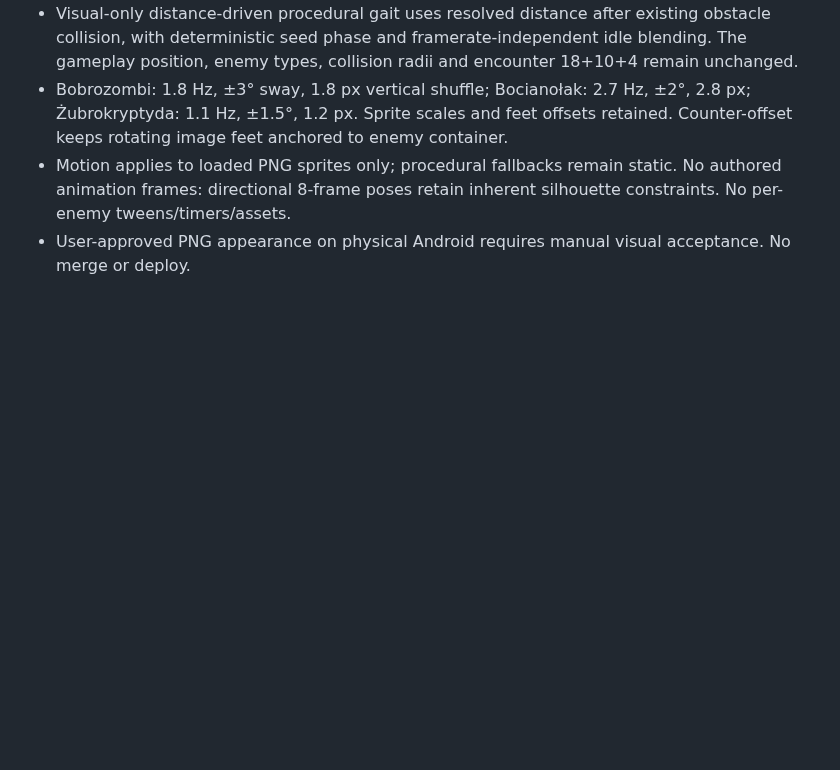
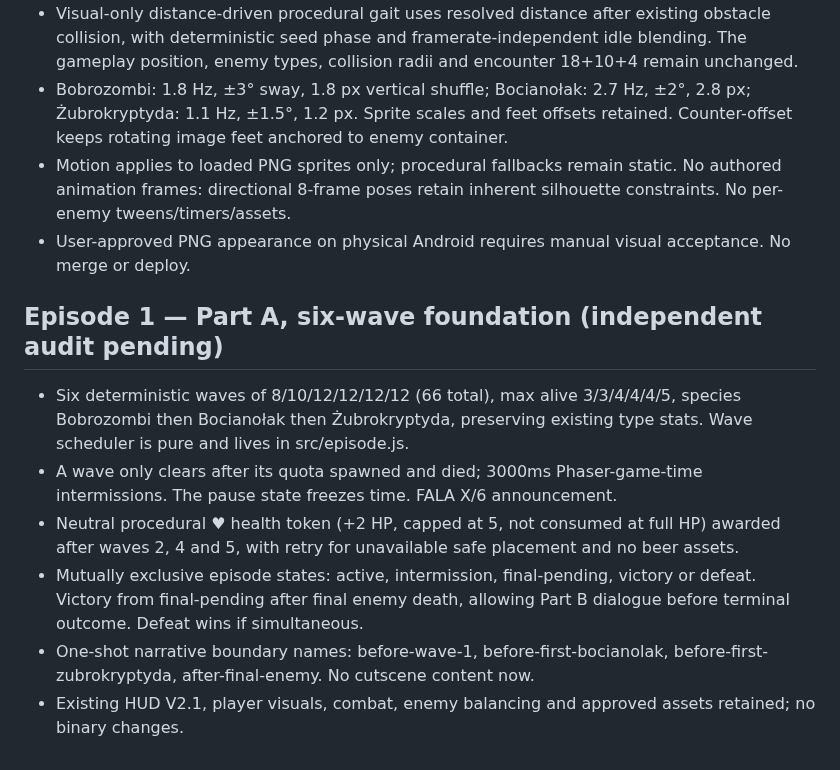
Before and after one commit to lukaszpeciak91-sys/klusoczlek, a Markdown page: docs/PROGRESS.md, the part around the change. Drawn GitHub-style; blank space fills up the shorter version.

Commit message:
docs: episode 1 wave, health reward, outcome and Part B one-shot hook contracts

```diff
--- a/docs/PROGRESS.md
+++ b/docs/PROGRESS.md
@@ -225,3 +225,11 @@ Po każdym scalonym PR: data, numer PR, dokładnie co działa, co nie działa, n
 - Bobrozombi: 1.8 Hz, ±3° sway, 1.8 px vertical shuffle; Bocianołak: 2.7 Hz, ±2°, 2.8 px; Żubrokryptyda: 1.1 Hz, ±1.5°, 1.2 px. Sprite scales and feet offsets retained. Counter-offset keeps rotating image feet anchored to enemy container.
 - Motion applies to loaded PNG sprites only; procedural fallbacks remain static. No authored animation frames: directional 8-frame poses retain inherent silhouette constraints. No per-enemy tweens/timers/assets.
 - User-approved PNG appearance on physical Android requires manual visual acceptance. No merge or deploy.
+
+## Episode 1 — Part A, six-wave foundation (independent audit pending)
+- Six deterministic waves of 8/10/12/12/12/12 (66 total), max alive 3/3/4/4/4/5, species Bobrozombi then Bocianołak then Żubrokryptyda, preserving existing type stats. Wave scheduler is pure and lives in src/episode.js.
+- A wave only clears after its quota spawned and died; 3000ms Phaser-game-time intermissions. The pause state freezes time. FALA X/6 announcement.
+- Neutral procedural ♥ health token (+2 HP, capped at 5, not consumed at full HP) awarded after waves 2, 4 and 5, with retry for unavailable safe placement and no beer assets.
+- Mutually exclusive episode states: active, intermission, final-pending, victory or defeat. Victory from final-pending after final enemy death, allowing Part B dialogue before terminal outcome. Defeat wins if simultaneous.
+- One-shot narrative boundary names: before-wave-1, before-first-bocianolak, before-first-zubrokryptyda, after-final-enemy. No cutscene content now.
+- Existing HUD V2.1, player visuals, combat, enemy balancing and approved assets retained; no binary changes.
```
